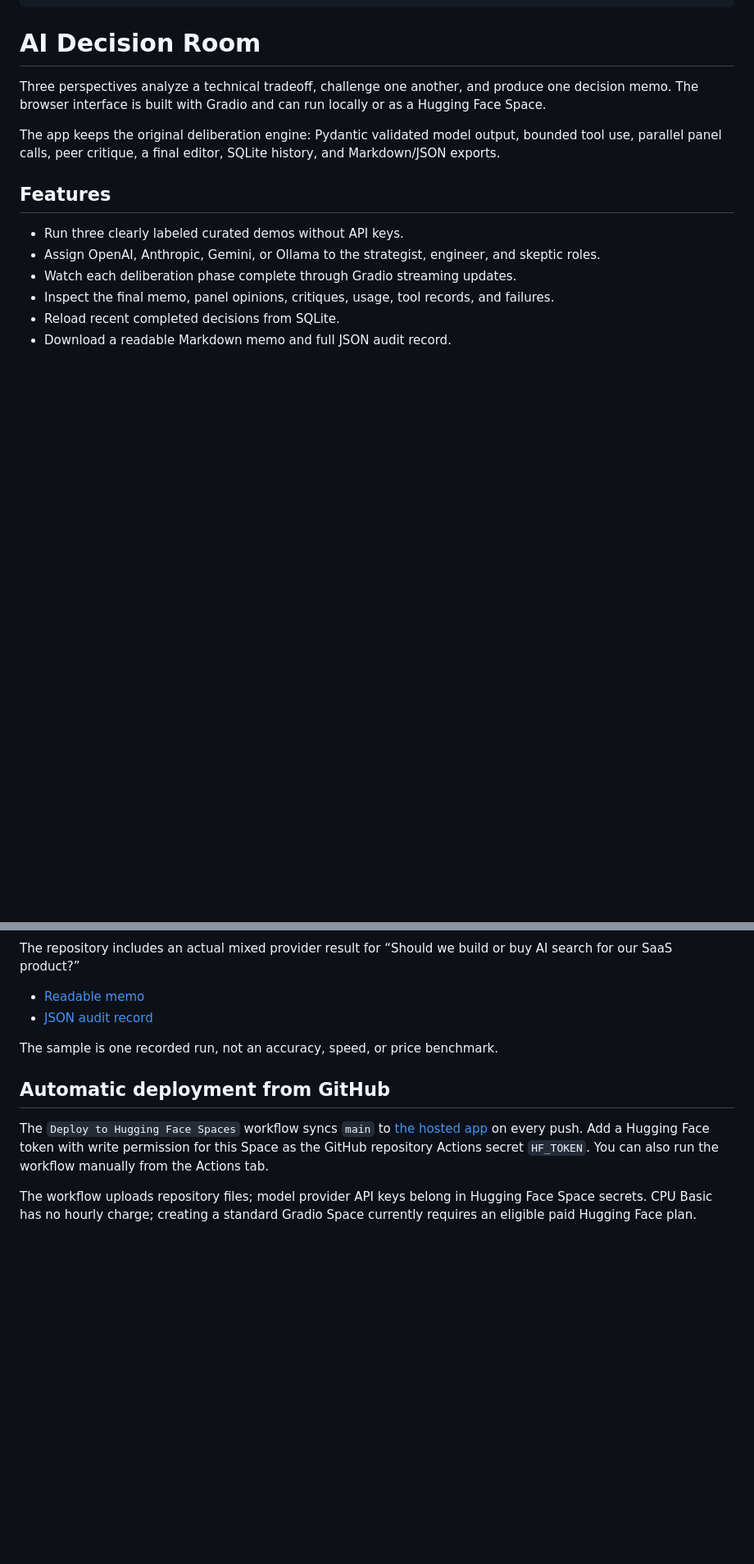
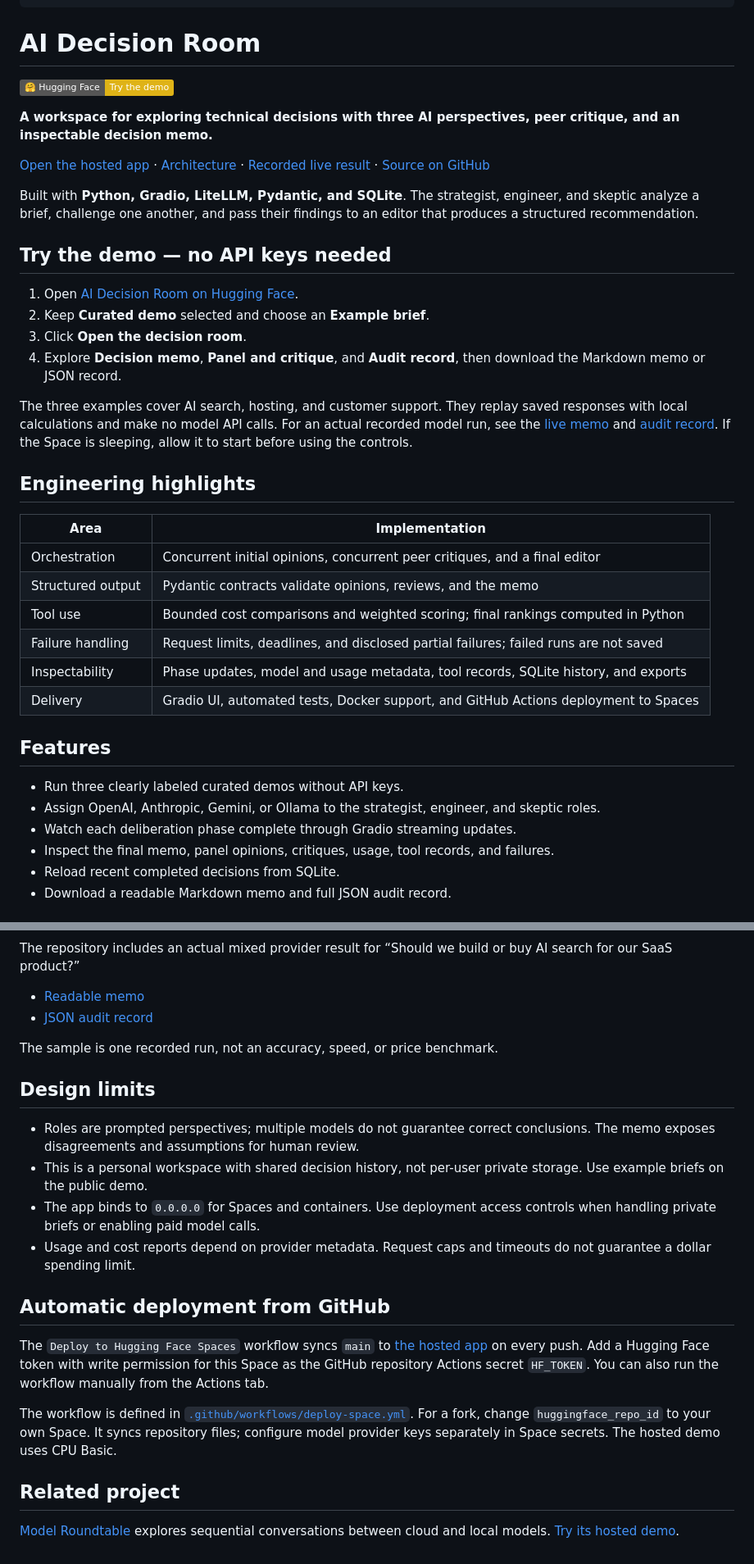
Before and after one commit to anilvarma-kav/ai-decision-room, a Markdown page: README.md, 2 parts joined by grey strips. Shown at 82% size. GitHub-like rendering; badges without logos; blank space fills up the shorter version.

```diff
--- a/README.md
+++ b/README.md
@@ -12,9 +12,33 @@ pinned: false
 
 # AI Decision Room
 
-Three perspectives analyze a technical tradeoff, challenge one another, and produce one decision memo. The browser interface is built with Gradio and can run locally or as a Hugging Face Space.
+[![Try on Hugging Face Spaces](https://img.shields.io/badge/🤗%20Hugging%20Face-Try%20the%20demo-yellow)](https://huggingface.co/spaces/anilvarmakav/ai-decision-room)
 
-The app keeps the original deliberation engine: Pydantic validated model output, bounded tool use, parallel panel calls, peer critique, a final editor, SQLite history, and Markdown/JSON exports.
+**A workspace for exploring technical decisions with three AI perspectives, peer critique, and an inspectable decision memo.**
+
+[Open the hosted app](https://huggingface.co/spaces/anilvarmakav/ai-decision-room) · [Architecture](docs/architecture.md) · [Recorded live result](examples/live-search.md) · [Source on GitHub](https://github.com/anilvarma-kav/ai-decision-room)
+
+Built with **Python, Gradio, LiteLLM, Pydantic, and SQLite**. The strategist, engineer, and skeptic analyze a brief, challenge one another, and pass their findings to an editor that produces a structured recommendation.
+
+## Try the demo — no API keys needed
+
+1. Open [AI Decision Room on Hugging Face](https://huggingface.co/spaces/anilvarmakav/ai-decision-room).
+2. Keep **Curated demo** selected and choose an **Example brief**.
+3. Click **Open the decision room**.
+4. Explore **Decision memo**, **Panel and critique**, and **Audit record**, then download the Markdown memo or JSON record.
+
+The three examples cover AI search, hosting, and customer support. They replay saved responses with local calculations and make no model API calls. For an actual recorded model run, see the [live memo](examples/live-search.md) and [audit record](examples/live-search.json). If the Space is sleeping, allow it to start before using the controls.
+
+## Engineering highlights
+
+| Area | Implementation |
+| --- | --- |
+| Orchestration | Concurrent initial opinions, concurrent peer critiques, and a final editor |
+| Structured output | Pydantic contracts validate opinions, reviews, and the memo |
+| Tool use | Bounded cost comparisons and weighted scoring; final rankings computed in Python |
+| Failure handling | Request limits, deadlines, and disclosed partial failures; failed runs are not saved |
+| Inspectability | Phase updates, model and usage metadata, tool records, SQLite history, and exports |
+| Delivery | Gradio UI, automated tests, Docker support, and GitHub Actions deployment to Spaces |
 
 ## Features
 
@@ -103,8 +144,19 @@ The repository includes an actual mixed provider result for “Should we build o
 
 The sample is one recorded run, not an accuracy, speed, or price benchmark.
 
+## Design limits
+
+- Roles are prompted perspectives; multiple models do not guarantee correct conclusions. The memo exposes disagreements and assumptions for human review.
+- This is a personal workspace with shared decision history, not per-user private storage. Use example briefs on the public demo.
+- The app binds to `0.0.0.0` for Spaces and containers. Use deployment access controls when handling private briefs or enabling paid model calls.
+- Usage and cost reports depend on provider metadata. Request caps and timeouts do not guarantee a dollar spending limit.
+
 ## Automatic deployment from GitHub
 
 The `Deploy to Hugging Face Spaces` workflow syncs `main` to [the hosted app](https://huggingface.co/spaces/anilvarmakav/ai-decision-room) on every push. Add a Hugging Face token with write permission for this Space as the GitHub repository Actions secret `HF_TOKEN`. You can also run the workflow manually from the Actions tab.
 
-The workflow uploads repository files; model provider API keys belong in Hugging Face Space secrets. CPU Basic has no hourly charge; creating a standard Gradio Space currently requires an eligible paid Hugging Face plan.
+The workflow is defined in [`.github/workflows/deploy-space.yml`](https://github.com/anilvarma-kav/ai-decision-room/blob/main/.github/workflows/deploy-space.yml). For a fork, change `huggingface_repo_id` to your own Space. It syncs repository files; configure model provider keys separately in Space secrets. The hosted demo uses CPU Basic.
+
+## Related project
+
+[Model Roundtable](https://github.com/anilvarma-kav/model-roundtable) explores sequential conversations between cloud and local models. [Try its hosted demo](https://huggingface.co/spaces/anilvarmakav/model-roundtable).
```
Also changed, not shown: other parts of README.md (+25 -8 lines).
